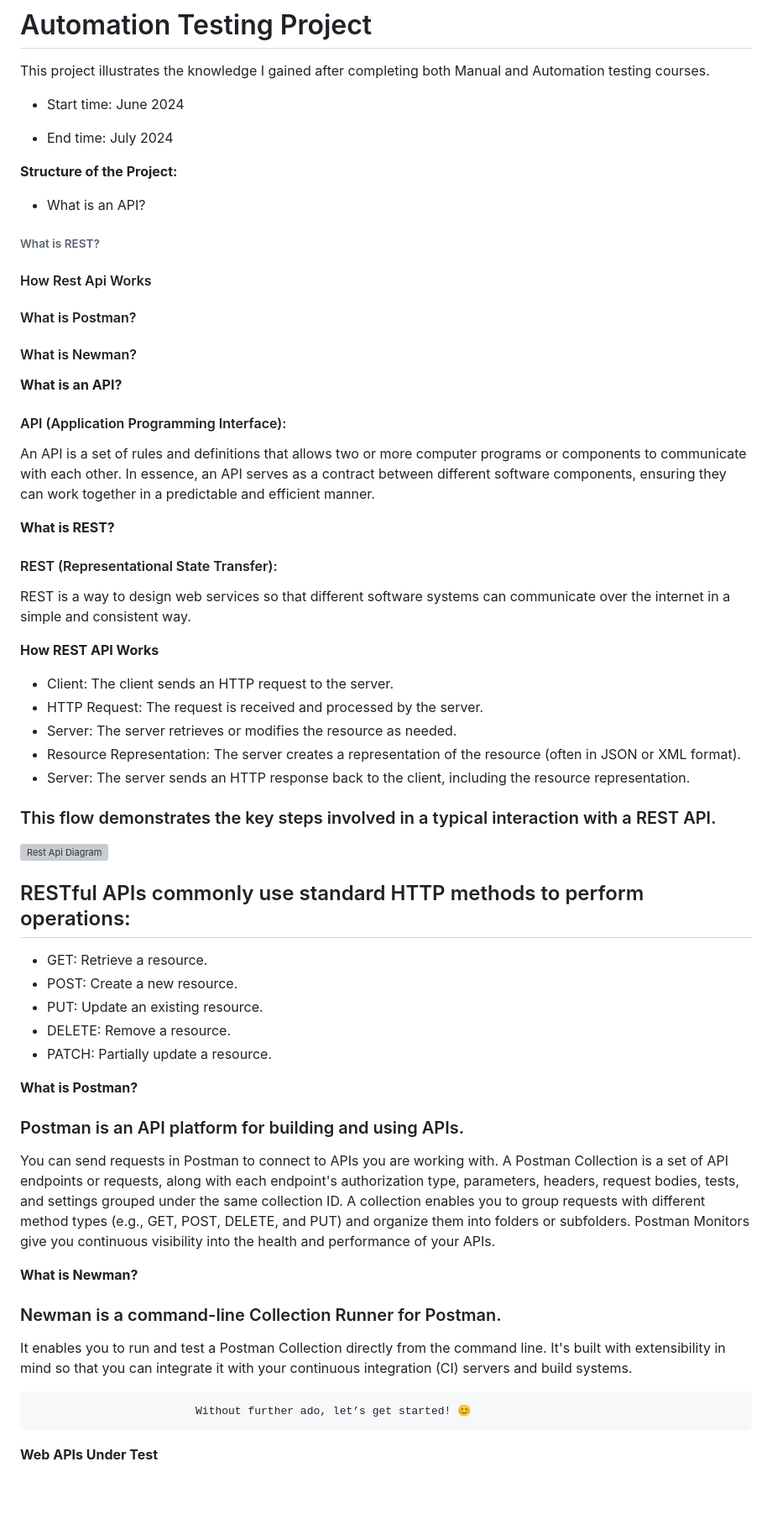
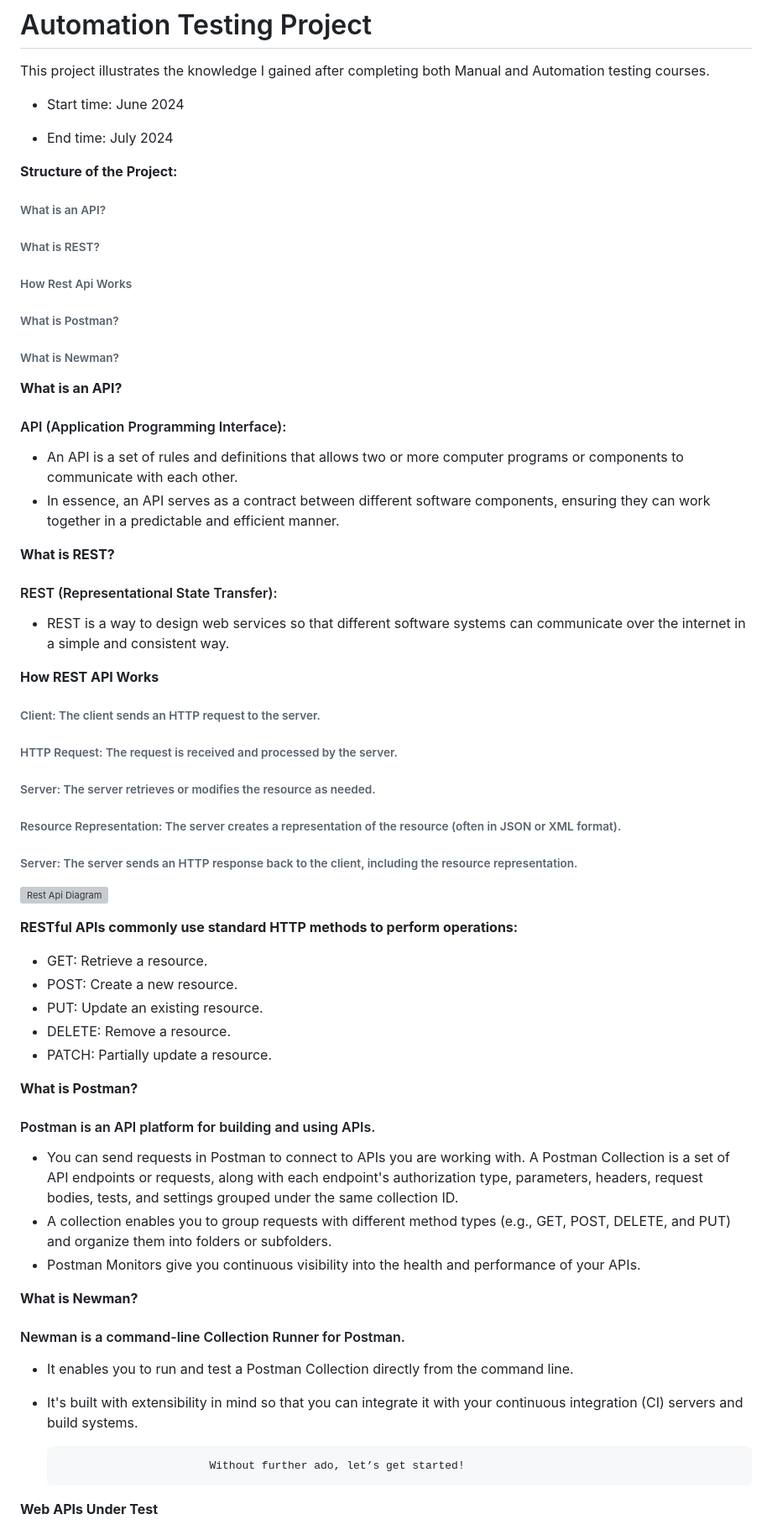
Before and after one commit to Iulia-Calota/API-Manual-Testing-Collection-Postman, a Markdown page: README.md, the part around one of its changes. Shown at 84% size. Rendered like a GitHub page; blank space fills up the shorter version; grey boxes are pictures that could not be loaded.

```diff
--- a/README.md
+++ b/README.md
@@ -9,32 +9,35 @@ This project illustrates the knowledge I gained after completing both Manual and
 
 **Structure of the Project:**
 
--  What is an API?
-######  What is REST?
-####  How Rest Api Works
-####  What is Postman?
-####  What is Newman?
+###### What is an API?
+###### What is REST?
+###### How Rest Api Works
+###### What is Postman?
+######  What is Newman?
+
 
 **What is an API?**
+
 #### API (Application Programming Interface):
-An API is a set of rules and definitions that allows two or more computer programs or components to communicate with each other. In essence, an API serves as a contract between different software components, ensuring they can work together in a predictable and efficient manner.
+- An API is a set of rules and definitions that allows two or more computer programs or components to communicate with each other.
+- In essence, an API serves as a contract between different software components, ensuring they can work together in a predictable and        efficient manner.
 
 **What is REST?**
+
 #### REST (Representational State Transfer):
-REST is a way to design web services so that different software systems can communicate over the internet in a simple and consistent way.
+- REST is a way to design web services so that different software systems can communicate over the internet in a simple and consistent way.
 
 **How REST API Works**
-- Client: The client sends an HTTP request to the server.
-- HTTP Request: The request is received and processed by the server.
-- Server: The server retrieves or modifies the resource as needed.
-- Resource Representation: The server creates a representation of the resource (often in JSON or XML format).
-- Server: The server sends an HTTP response back to the client, including the resource representation.
 
-### This flow demonstrates the key steps involved in a typical interaction with a REST API.
+###### Client: The client sends an HTTP request to the server.
+###### HTTP Request: The request is received and processed by the server.
+###### Server: The server retrieves or modifies the resource as needed.
+###### Resource Representation: The server creates a representation of the resource (often in JSON or XML format).
+###### Server: The server sends an HTTP response back to the client, including the resource representation.
 
 ![Rest Api Diagram](https://github.com/Iulia-Calota/Testing-Automation-New/blob/main/Api%20Rest%20.png)
 
-## RESTful APIs commonly use standard HTTP methods to perform operations:
+**RESTful APIs commonly use standard HTTP methods to perform operations:**
 - GET: Retrieve a resource.
 - POST: Create a new resource.
 - PUT: Update an existing resource.
@@ -42,18 +45,19 @@ REST is a way to design web services so that different software systems can comm
 - PATCH: Partially update a resource.
 
 **What is Postman?**
-### Postman is an API platform for building and using APIs.
-You can send requests in Postman to connect to APIs you are working with. A Postman Collection is a set of API endpoints or requests, along with each endpoint's authorization type, parameters, headers, request bodies, tests, and settings grouped under the same collection ID.
-A collection enables you to group requests with different method types (e.g., GET, POST, DELETE, and PUT) and organize them into folders or subfolders.
-Postman Monitors give you continuous visibility into the health and performance of your APIs.
+#### Postman is an API platform for building and using APIs.
+- You can send requests in Postman to connect to APIs you are working with. A Postman Collection is a set of API endpoints or requests, along with each endpoint's authorization type, parameters, headers, request bodies, tests, and settings grouped under the same collection ID.
+- A collection enables you to group requests with different method types (e.g., GET, POST, DELETE, and PUT) and organize them into folders  or subfolders.
+- Postman Monitors give you continuous visibility into the health and performance of your APIs.
 
 **What is Newman?**
-### Newman is a command-line Collection Runner for Postman.
-It enables you to run and test a Postman Collection directly from the command line. It's built with extensibility in mind so that you can integrate it with your continuous integration (CI) servers and build systems.
+#### Newman is a command-line Collection Runner for Postman.
+- It enables you to run and test a Postman Collection directly from the command line.
+- It's built with extensibility in mind so that you can integrate it with your continuous integration (CI) servers and build systems.
 
 
 
-                             Without further ado, let’s get started! 😊
+                             Without further ado, let’s get started!
 
 
 **Web APIs Under Test**
```
Also changed, not shown: other parts of README.md (+4 -4 lines).
